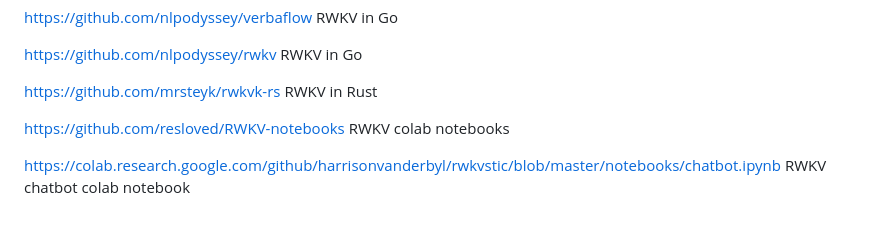
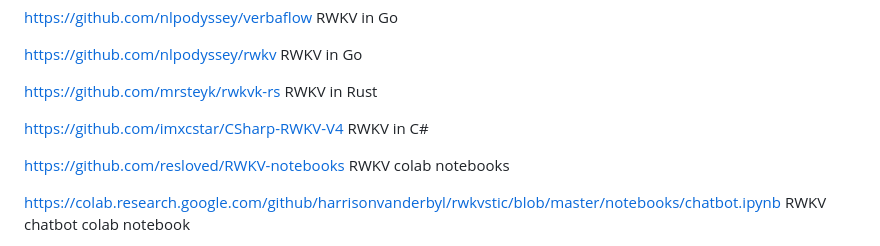
Before and after one commit to BlinkDL/RWKV-LM, a Markdown page: README.md, the part around the change. GitHub-like rendering; blank space fills up the shorter version.

```diff
--- a/README.md
+++ b/README.md
@@ -129,6 +129,8 @@ https://github.com/nlpodyssey/verbaflow RWKV in Go
 https://github.com/nlpodyssey/rwkv RWKV in Go
 
 https://github.com/mrsteyk/rwkvk-rs RWKV in Rust
+
+https://github.com/imxcstar/CSharp-RWKV-V4 RWKV in C#
 
 https://github.com/resloved/RWKV-notebooks RWKV colab notebooks
 
```
